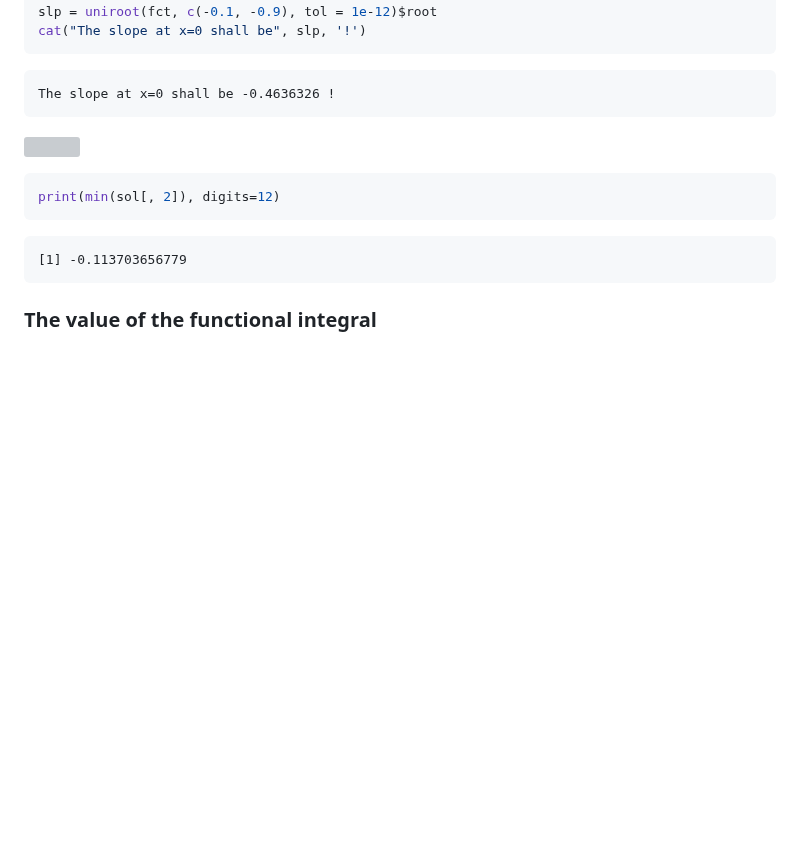
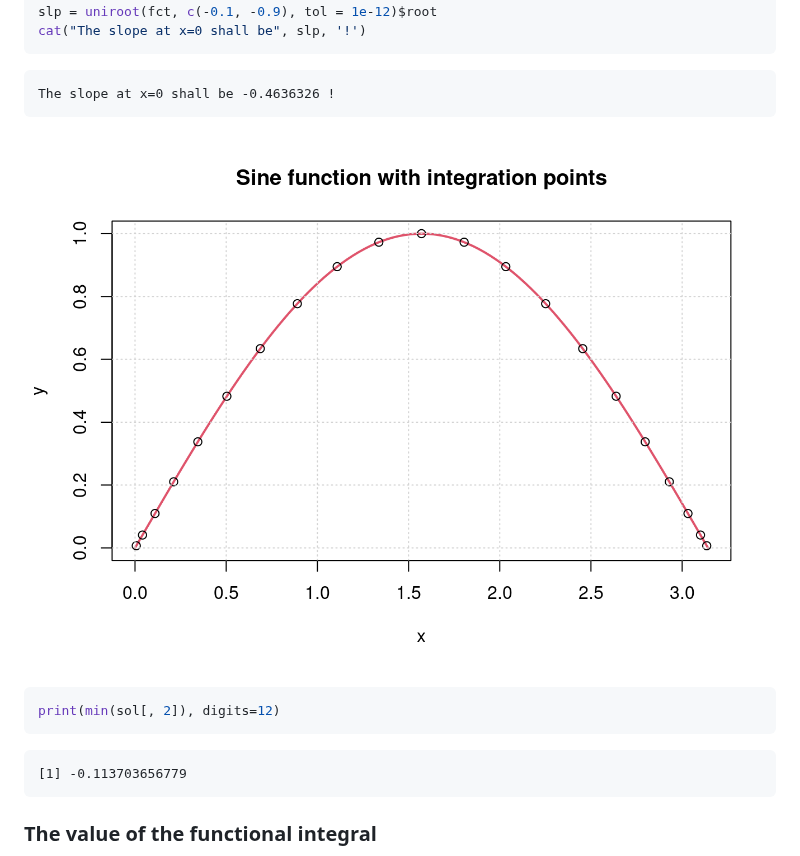
Before and after one commit to hwborchers/OptimizeTnT, a Markdown page: CoV_problem.html.md, the part around the change. GitHub-like rendering; blank space fills up the shorter version; grey boxes are pictures that could not be loaded.

Commit message:
Updating

````diff
--- a/CoV_problem.html.md
+++ b/CoV_problem.html.md
@@ -151,7 +151,7 @@ cat("The slope at x=0 shall be", slp, '!')
 The slope at x=0 shall be -0.4636326 !
 ```
 
-![](CoV_problem_files/figure-html/unnamed-chunk-9-1.png)
+![](figs/historize-fig1.png)
 
 
 ```r
````
